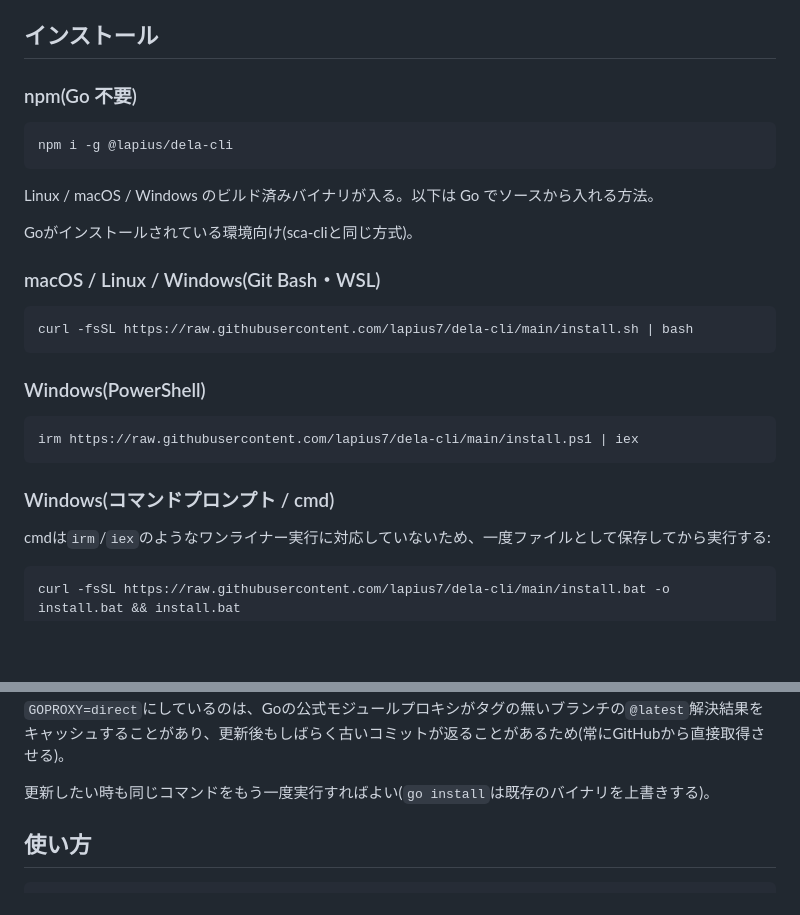
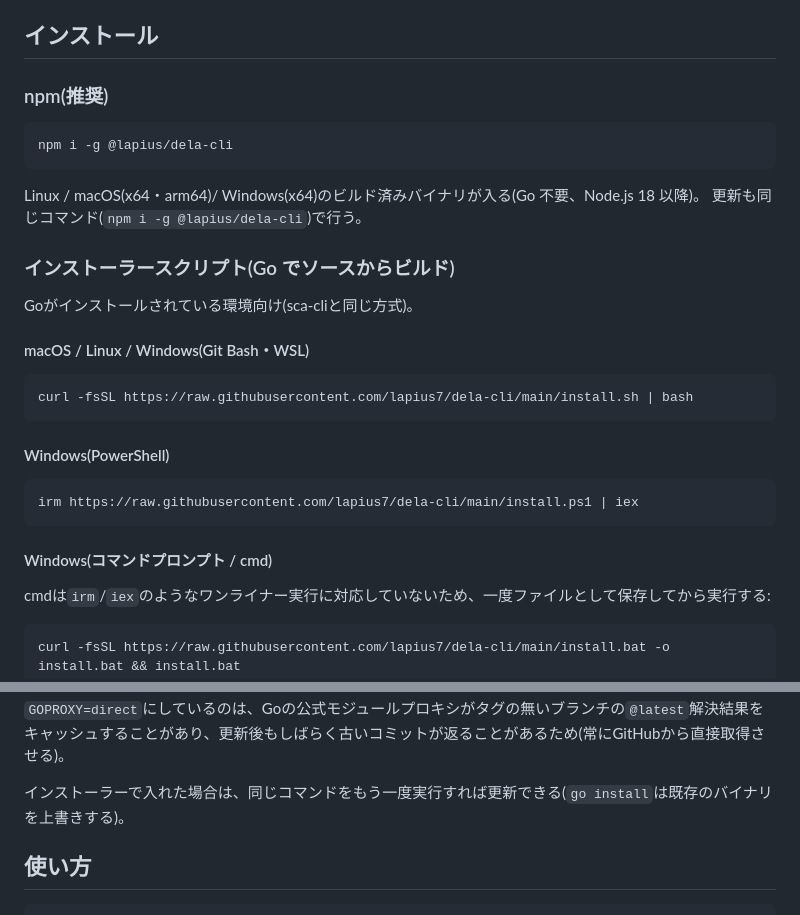
Before and after one commit to Lapius7/dela-cli, a Markdown page: README.md, 2 parts joined by grey strips. Rendered like a GitHub page; blank space fills up the shorter version.

Commit message:
README: npm を推奨のインストール方法にし、使い方を整理

````diff
--- a/README.md
+++ b/README.md
@@ -37,29 +37,32 @@ dela · deploy.lapius7.com
 
 ## インストール
 
-### npm(Go 不要)
+### npm(推奨)
 
 ```bash
 npm i -g @lapius/dela-cli
 ```
 
-Linux / macOS / Windows のビルド済みバイナリが入る。以下は Go でソースから入れる方法。
+Linux / macOS(x64・arm64)/ Windows(x64)のビルド済みバイナリが入る(Go 不要、Node.js 18 以降)。
+更新も同じコマンド(`npm i -g @lapius/dela-cli`)で行う。
+
+### インストーラースクリプト(Go でソースからビルド)
 
 Goがインストールされている環境向け(sca-cliと同じ方式)。
 
-### macOS / Linux / Windows(Git Bash・WSL)
+#### macOS / Linux / Windows(Git Bash・WSL)
 
 ```bash
 curl -fsSL https://raw.githubusercontent.com/lapius7/dela-cli/main/install.sh | bash
 ```
 
-### Windows(PowerShell)
+#### Windows(PowerShell)
 
 ```powershell
 irm https://raw.githubusercontent.com/lapius7/dela-cli/main/install.ps1 | iex
 ```
 
-### Windows(コマンドプロンプト / cmd)
+#### Windows(コマンドプロンプト / cmd)
 
 cmdは`irm`/`iex`のようなワンライナー実行に対応していないため、一度ファイルとして保存してから実行する:
 
@@ -77,7 +80,7 @@ curl -fsSL https://raw.githubusercontent.com/lapius7/dela-cli/main/install.bat -
 `GOPROXY=direct`にしているのは、Goの公式モジュールプロキシがタグの無いブランチの`@latest`解決結果を
 キャッシュすることがあり、更新後もしばらく古いコミットが返ることがあるため(常にGitHubから直接取得させる)。
 
-更新したい時も同じコマンドをもう一度実行すればよい(`go install`は既存のバイナリを上書きする)。
+インストーラーで入れた場合は、同じコマンドをもう一度実行すれば更新できる(`go install`は既存のバイナリを上書きする)。
 
 ## 使い方
 
````
